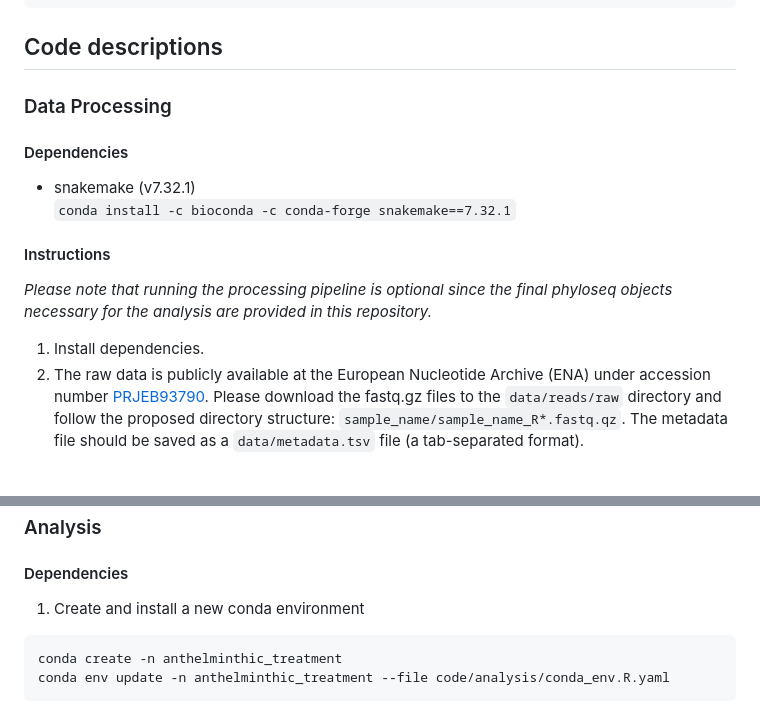
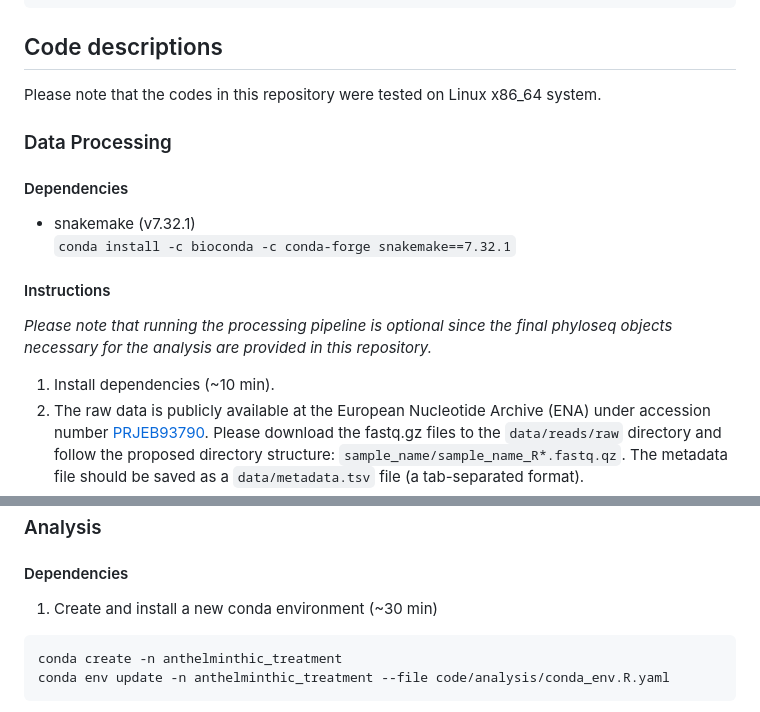
Before and after one commit to PollyTikhonova/Taye_AntihelminthicTreatment_2025, a Markdown page: README.md, 2 parts joined by grey strips. Drawn GitHub-style.

````diff
--- a/README.md
+++ b/README.md
@@ -40,7 +40,7 @@ Abstract: Mass deworming programs using effective anthelmintic drugs are essenti
 
 
 ## Code descriptions
-
+Please note that the codes in this repository were tested on Linux x86_64 system.
 ### Data Processing
 #### Dependencies
 * snakemake (v7.32.1) <br>
@@ -48,7 +48,7 @@ Abstract: Mass deworming programs using effective anthelmintic drugs are essenti
 
 #### Instructions
 _Please note that running the processing pipeline is optional since the final phyloseq objects necessary for the analysis are provided in this repository._
-1. Install dependencies.
+1. Install dependencies (~10 min).
 2. The raw data is publicly available at the European Nucleotide Archive (ENA) under accession number [PRJEB93790](https://www.ebi.ac.uk/ena/browser/view/PRJEB93790). Please download the fastq.gz files to the `data/reads/raw` directory and follow the proposed directory structure: `sample_name/sample_name_R*.fastq.qz`. The metadata file should be saved as a `data/metadata.tsv` file (a tab-separated format).
 3. Download Silva database version 132 (https://zenodo.org/records/1172783) to the `data/database` directory.
 4. (optional) In case of custom paths to the raw files and database, please modify the corresponding parameters in the `code/processing/config.yaml` file.
@@ -92,7 +92,7 @@ __Snakemodule Steps__
 ---
 ### Analysis
 #### Dependencies
-1. Create and install a new conda environment
+1. Create and install a new conda environment (~30 min)
 ```
 conda create -n anthelminthic_treatment
 conda env update -n anthelminthic_treatment --file code/analysis/conda_env.R.yaml
````
